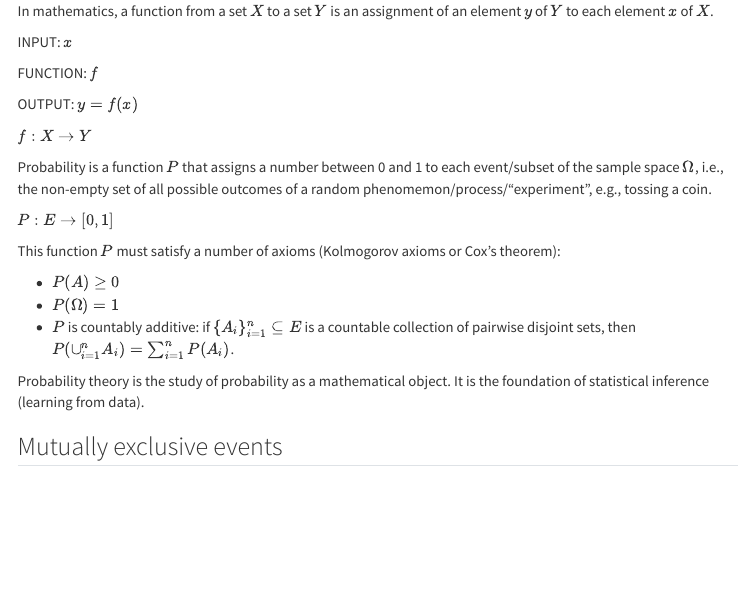
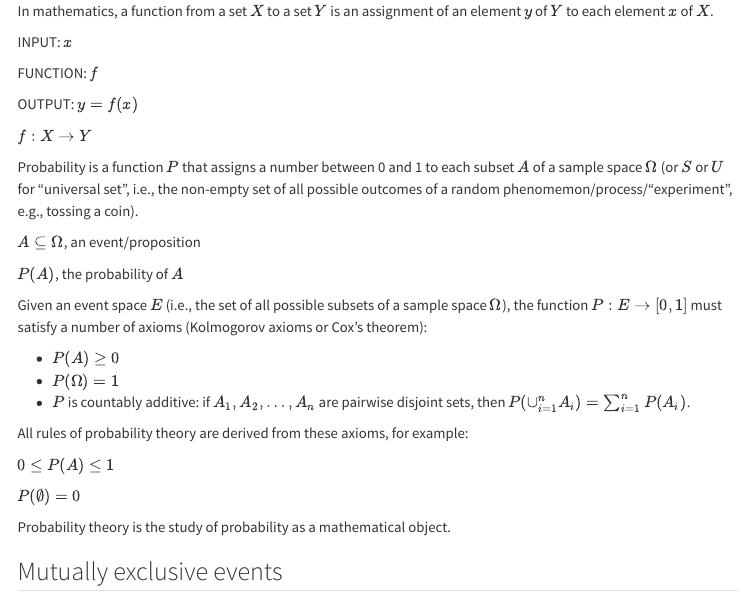
Before and after one commit to marcora/modern_statistics_for_modern_biology, a Quarto document (notes/probability_theory.qmd): the page in a window 1100 px wide, from 1960 px down. Rendered offline with R 4.5, knitr and Pandoc in place of Quarto, with nearby package versions; menus at the side of the page are left out.

Commit message:
Minor edits

```diff
--- a/notes/probability_theory.qmd
+++ b/notes/probability_theory.qmd
@@ -90,17 +90,25 @@ OUTPUT: $y = f(x)$
 
 $f: X \rightarrow Y$
 
-Probability is a function $P$ that assigns a number between 0 and 1 to each event/subset of the sample space $\Omega$, i.e., the non-empty set of all possible outcomes of a random phenomemon/process/"experiment", e.g., tossing a coin.
+Probability is a function $P$ that assigns a number between 0 and 1 to each subset $A$ of a sample space $\Omega$ (or $S$ or $U$ for "universal set", i.e., the non-empty set of all possible outcomes of a random phenomemon/process/"experiment", e.g., tossing a coin).
 
-$P : E \rightarrow [0,1]$
+$A \subseteq \Omega$, an event/proposition
 
-This function $P$ must satisfy a number of axioms (Kolmogorov axioms or Cox's theorem):
+$P(A)$, the probability of $A$
+
+Given an event space $E$ (i.e., the set of all possible subsets of a sample space $\Omega$), the function $P: E \rightarrow [0, 1]$ must satisfy a number of axioms (Kolmogorov axioms or Cox's theorem):
 
 -   $P(A) \ge 0$
 -   $P(\Omega) = 1$
--   $P$ is countably additive: if $\{A_i\}_{i=1}^n \subseteq E$ is a countable collection of pairwise disjoint sets, then $P(\cup_{i=1}^n A_i) = \sum_{i=1}^n P(A_i)$.
+-   $P$ is countably additive: if $A_1, A_2, \ldots, A_n$ are pairwise disjoint sets, then $P(\cup_{i=1}^n A_i) = \sum_{i=1}^n P(A_i)$.
 
-Probability theory is the study of probability as a mathematical object. It is the foundation of statistical inference (learning from data).
+All rules of probability theory are derived from these axioms, for example:
+
+$0 \le P(A) \le 1$
+
+$P(\emptyset) = 0$
+
+Probability theory is the study of probability as a mathematical object.
 
 ## Mutually exclusive events
 
```
Also changed, not shown: 3 other files.
